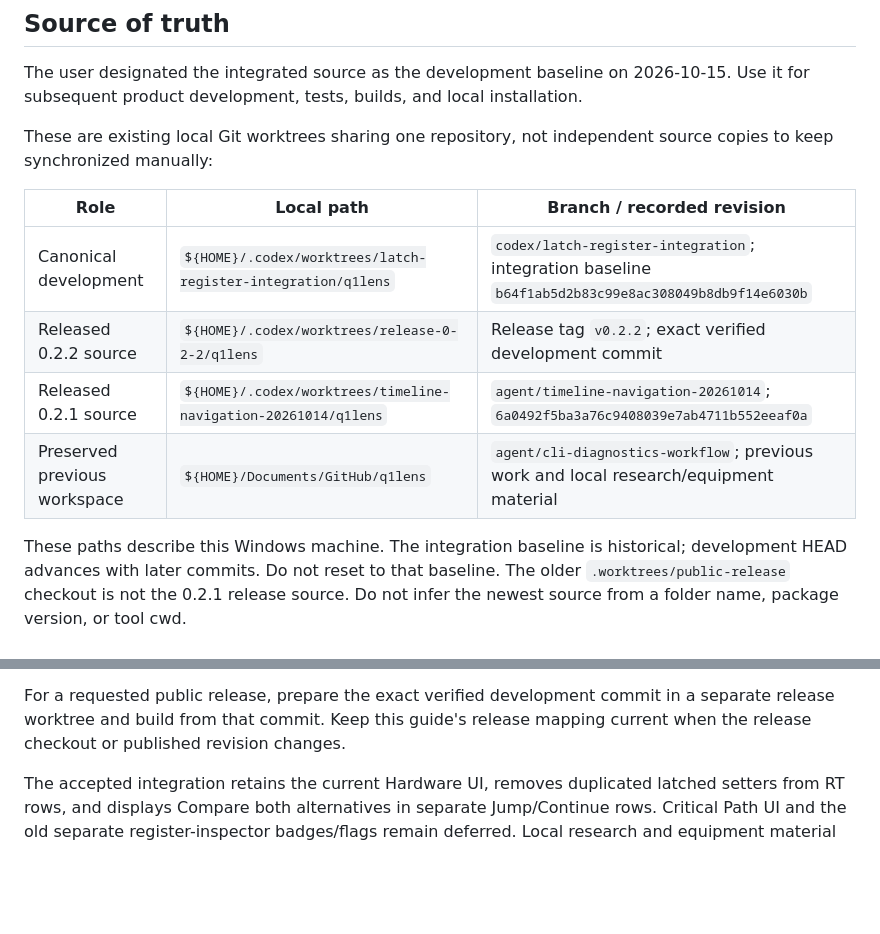
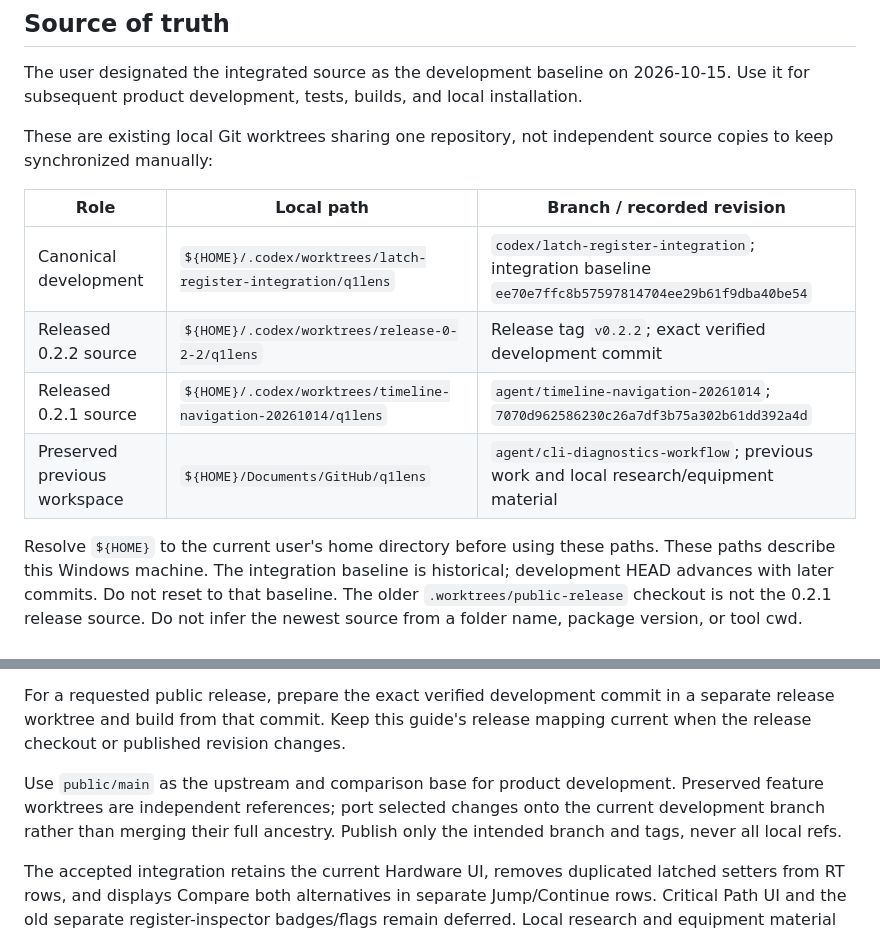
Before and after one commit to ikjin2/q1lens, a Markdown page: AGENTS.md, 2 parts joined by grey strips. Drawn GitHub-style; blank space fills up the shorter version.

Commit message:
Update development references

```diff
--- a/AGENTS.md
+++ b/AGENTS.md
@@ -10,11 +10,12 @@ source copies to keep synchronized manually:
 
 | Role | Local path | Branch / recorded revision |
 | --- | --- | --- |
-| Canonical development | `${HOME}/.codex/worktrees/latch-register-integration/q1lens` | `codex/latch-register-integration`; integration baseline `b64f1ab5d2b83c99e8ac308049b8db9f14e6030b` |
+| Canonical development | `${HOME}/.codex/worktrees/latch-register-integration/q1lens` | `codex/latch-register-integration`; integration baseline `ee70e7ffc8b57597814704ee29b61f9dba40be54` |
 | Released 0.2.2 source | `${HOME}/.codex/worktrees/release-0-2-2/q1lens` | Release tag `v0.2.2`; exact verified development commit |
-| Released 0.2.1 source | `${HOME}/.codex/worktrees/timeline-navigation-20261014/q1lens` | `agent/timeline-navigation-20261014`; `6a0492f5ba3a76c9408039e7ab4711b552eeaf0a` |
+| Released 0.2.1 source | `${HOME}/.codex/worktrees/timeline-navigation-20261014/q1lens` | `agent/timeline-navigation-20261014`; `7070d962586230c26a7df3b75a302b61dd392a4d` |
 | Preserved previous workspace | `${HOME}/Documents/GitHub/q1lens` | `agent/cli-diagnostics-workflow`; previous work and local research/equipment material |
 
+Resolve `${HOME}` to the current user's home directory before using these paths.
 These paths describe this Windows machine. The integration baseline is historical;
 development HEAD advances with later commits. Do not reset to that baseline.
 The older `.worktrees/public-release` checkout is not the 0.2.1 release source.
@@ -49,6 +50,11 @@ For a requested public release, prepare the exact verified development commit in
 a separate release worktree and build from that commit. Keep this guide's release
 mapping current when the release checkout or published revision changes.
 
+Use `public/main` as the upstream and comparison base for product development.
+Preserved feature worktrees are independent references; port selected changes
+onto the current development branch rather than merging their full ancestry.
+Publish only the intended branch and tags, never all local refs.
+
 The accepted integration retains the current Hardware UI, removes duplicated
 latched setters from RT rows, and displays Compare both alternatives in separate
 Jump/Continue rows. Critical Path UI and the old separate register-inspector
```
